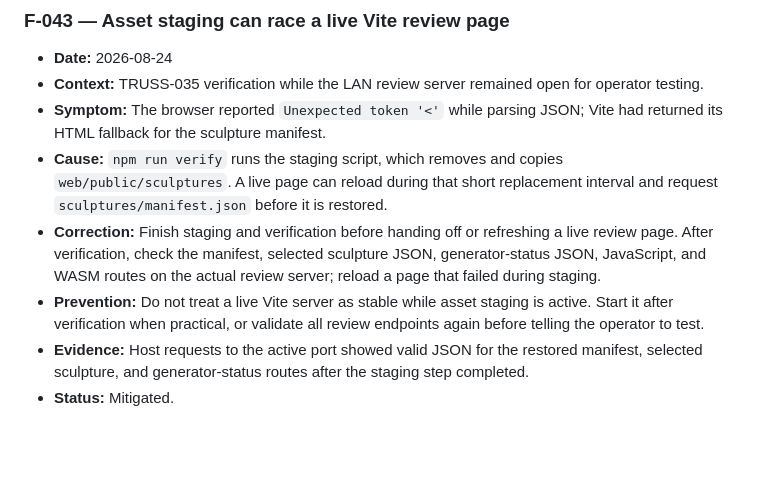
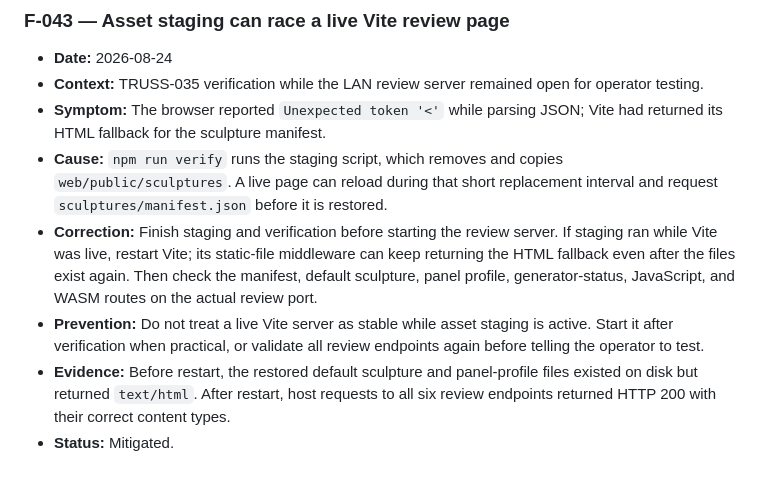
Before and after one commit to MateSteinforth/LOO-UME, a Markdown page: FAILURES.md, the part around the change. Rendered like a GitHub page; blank space fills up the shorter version.

Commit message:
docs: record Vite staging restart requirement

```diff
--- a/FAILURES.md
+++ b/FAILURES.md
@@ -805,14 +805,16 @@ Copy this section for new entries and replace `NNN` with the next identifier.
 - **Cause:** `npm run verify` runs the staging script, which removes and copies
   `web/public/sculptures`. A live page can reload during that short replacement
   interval and request `sculptures/manifest.json` before it is restored.
-- **Correction:** Finish staging and verification before handing off or
-  refreshing a live review page. After verification, check the manifest,
-  selected sculpture JSON, generator-status JSON, JavaScript, and WASM routes
-  on the actual review server; reload a page that failed during staging.
+- **Correction:** Finish staging and verification before starting the review
+  server. If staging ran while Vite was live, restart Vite; its static-file
+  middleware can keep returning the HTML fallback even after the files exist
+  again. Then check the manifest, default sculpture, panel profile,
+  generator-status, JavaScript, and WASM routes on the actual review port.
 - **Prevention:** Do not treat a live Vite server as stable while asset staging
   is active. Start it after verification when practical, or validate all review
   endpoints again before telling the operator to test.
-- **Evidence:** Host requests to the active port showed valid JSON for the
-  restored manifest, selected sculpture, and generator-status routes after the
-  staging step completed.
+- **Evidence:** Before restart, the restored default sculpture and panel-profile
+  files existed on disk but returned `text/html`. After restart, host requests
+  to all six review endpoints returned HTTP 200 with their correct content
+  types.
 - **Status:** Mitigated.
```
